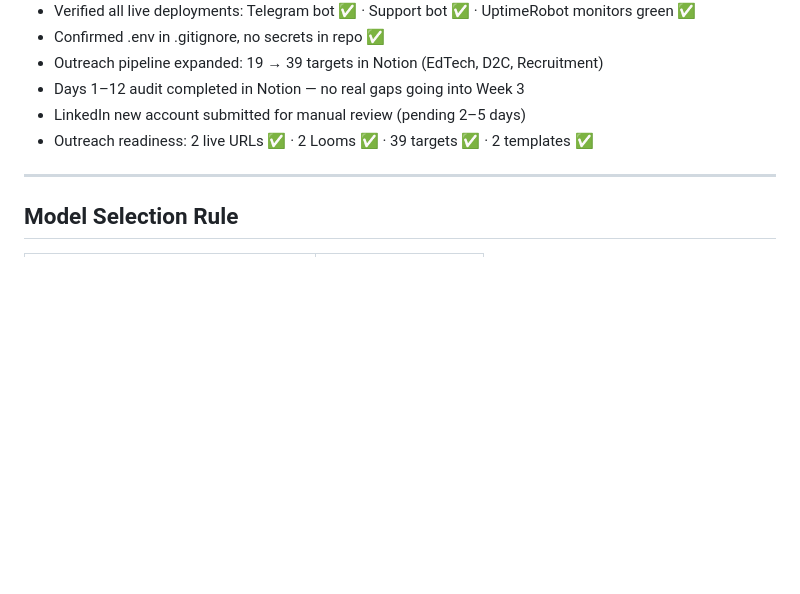
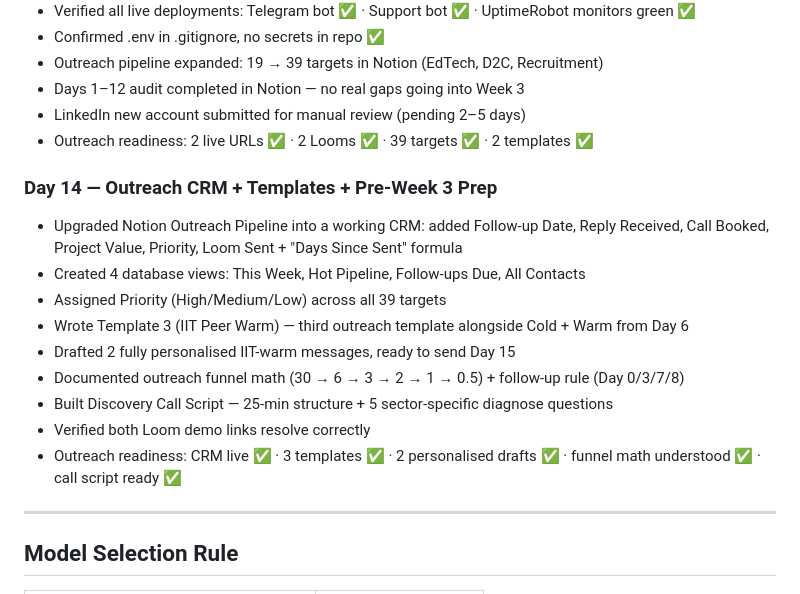
Before and after one commit to BinaryGenius06/ai-automation, a Markdown page: readme.md, the part around the change. GitHub-like rendering; blank space fills up the shorter version.

Commit message:
Day 14: outreach CRM, templates, discovery call prep — Week 3 ready

```diff
--- a/readme.md
+++ b/readme.md
@@ -154,6 +154,17 @@ Each day = one focused build sprint.
 - LinkedIn new account submitted for manual review (pending 2–5 days)
 - Outreach readiness: 2 live URLs ✅ · 2 Looms ✅ · 39 targets ✅ · 2 templates ✅
 
+### Day 14 — Outreach CRM + Templates + Pre-Week 3 Prep
+- Upgraded Notion Outreach Pipeline into a working CRM: added Follow-up Date, Reply Received, Call Booked, Project Value, Priority, Loom Sent + "Days Since Sent" formula
+- Created 4 database views: This Week, Hot Pipeline, Follow-ups Due, All Contacts
+- Assigned Priority (High/Medium/Low) across all 39 targets
+- Wrote Template 3 (IIT Peer Warm) — third outreach template alongside Cold + Warm from Day 6
+- Drafted 2 fully personalised IIT-warm messages, ready to send Day 15
+- Documented outreach funnel math (30 → 6 → 3 → 2 → 1 → 0.5) + follow-up rule (Day 0/3/7/8)
+- Built Discovery Call Script — 25-min structure + 5 sector-specific diagnose questions
+- Verified both Loom demo links resolve correctly
+- Outreach readiness: CRM live ✅ · 3 templates ✅ · 2 personalised drafts ✅ · funnel math understood ✅ · call script ready ✅
+
 ---
 
 ## Model Selection Rule
```
